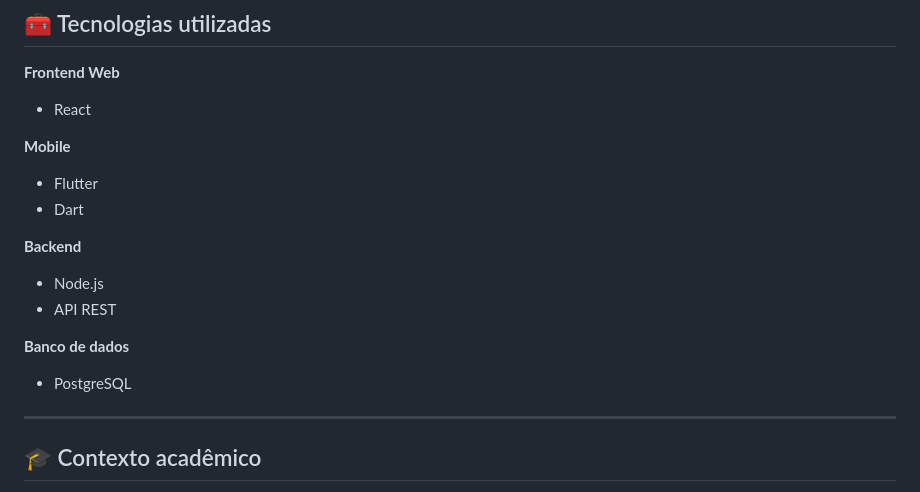
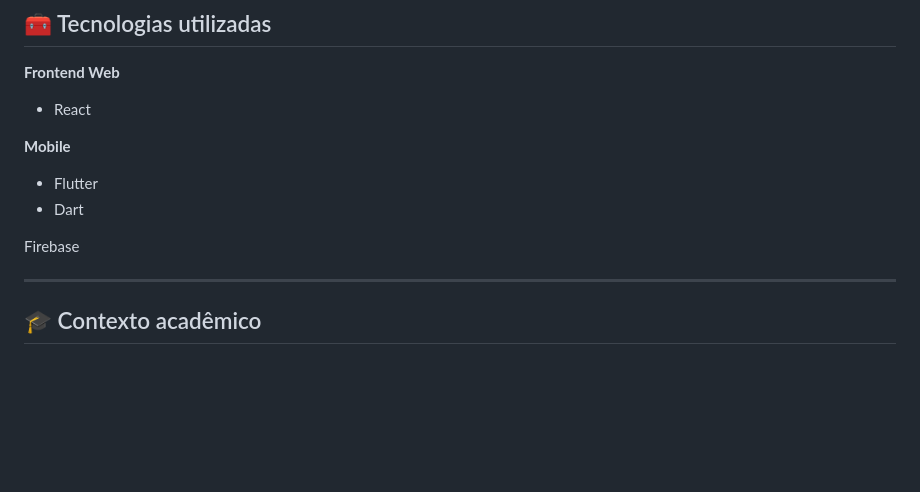
Before and after one commit to VictorTes/patinhas-amor, a Markdown page: README.md, the part around the change. GitHub-like rendering; blank space fills up the shorter version.

```diff
--- a/README.md
+++ b/README.md
@@ -77,14 +77,7 @@ App Flutter (ONG)
 * Flutter
 * Dart
 
-**Backend**
-
-* Node.js
-* API REST
-
-**Banco de dados**
-
-* PostgreSQL
+Firebase
 
 ---
 
```
